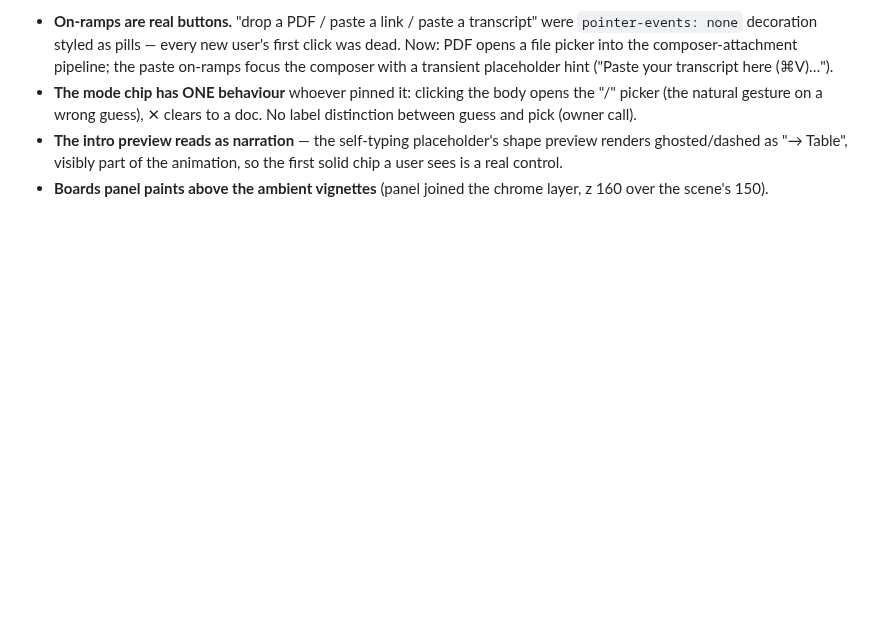
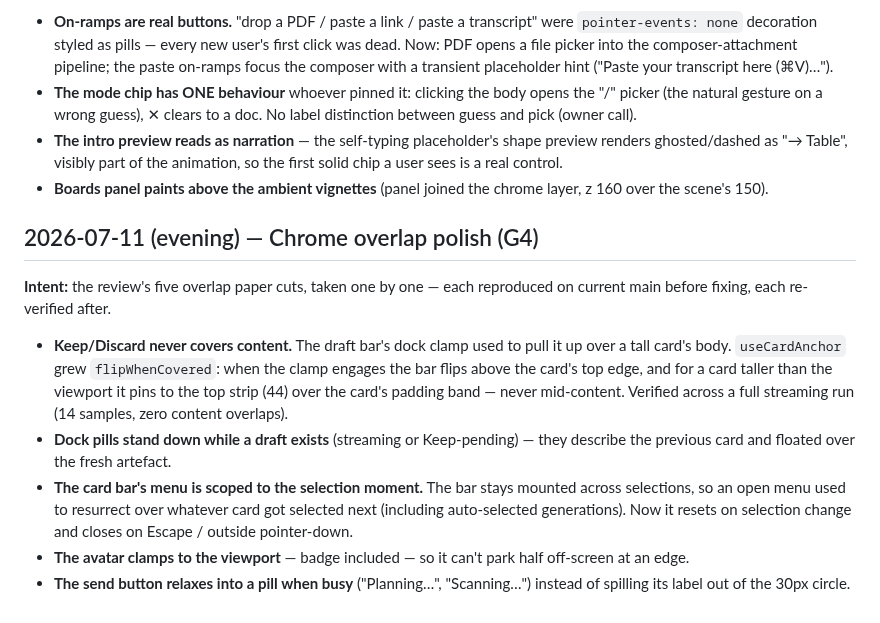
Before and after one commit to raagulmanoharan/Jarwiz-V3, a Markdown page: docs/HISTORY.md, the part around the change. Drawn GitHub-style; blank space fills up the shorter version.

```diff
--- a/docs/HISTORY.md
+++ b/docs/HISTORY.md
@@ -838,3 +838,25 @@ narration-style intro preview, cadence untouched.
   animation, so the first solid chip a user sees is a real control.
 - **Boards panel paints above the ambient vignettes** (panel joined the
   chrome layer, z 160 over the scene's 150).
+
+## 2026-07-11 (evening) — Chrome overlap polish (G4)
+
+**Intent:** the review's five overlap paper cuts, taken one by one — each
+reproduced on current main before fixing, each re-verified after.
+
+- **Keep/Discard never covers content.** The draft bar's dock clamp used to
+  pull it up over a tall card's body. `useCardAnchor` grew `flipWhenCovered`:
+  when the clamp engages the bar flips above the card's top edge, and for a
+  card taller than the viewport it pins to the top strip (44) over the card's
+  padding band — never mid-content. Verified across a full streaming run
+  (14 samples, zero content overlaps).
+- **Dock pills stand down while a draft exists** (streaming or Keep-pending)
+  — they describe the previous card and floated over the fresh artefact.
+- **The card bar's menu is scoped to the selection moment.** The bar stays
+  mounted across selections, so an open menu used to resurrect over whatever
+  card got selected next (including auto-selected generations). Now it resets
+  on selection change and closes on Escape / outside pointer-down.
+- **The avatar clamps to the viewport** — badge included — so it can't park
+  half off-screen at an edge.
+- **The send button relaxes into a pill when busy** ("Planning…",
+  "Scanning…") instead of spilling its label out of the 30px circle.
```
Also changed, not shown: docs/assets/qa/g4-draftbar-clear.png (added), docs/assets/qa/g4-send-busy-pill.png (added), 6 other files.
